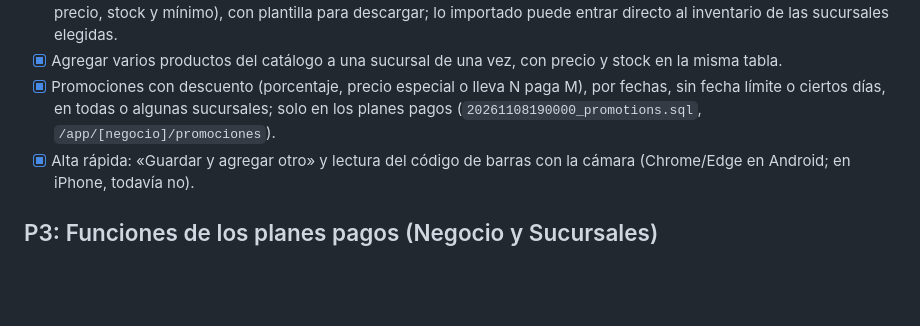
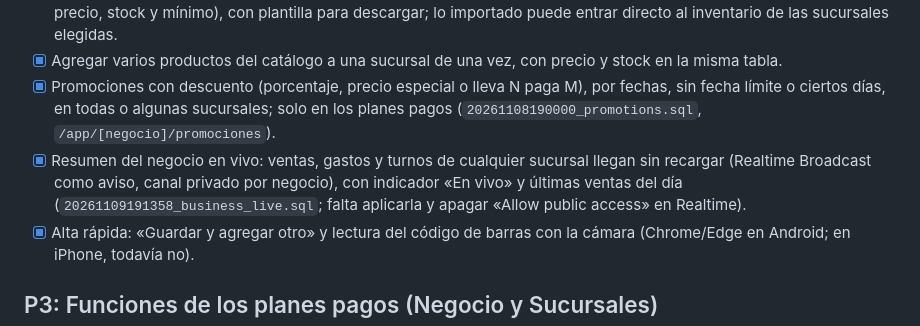
Before and after one commit to MiguelT18/caja-simple, a Markdown page: docs/plan-mvp.md, the part around the change. Rendered like a GitHub page; blank space fills up the shorter version.

```diff
--- a/docs/plan-mvp.md
+++ b/docs/plan-mvp.md
@@ -48,6 +48,7 @@ Origen: revisión del código, de las migraciones y de PRODUCT.md del 3 de novie
 - [x] Importar productos por CSV o pegando filas de una planilla (nombre, código de barras, categoría y, si se quiere, precio, stock y mínimo), con plantilla para descargar; lo importado puede entrar directo al inventario de las sucursales elegidas.
 - [x] Agregar varios productos del catálogo a una sucursal de una vez, con precio y stock en la misma tabla.
 - [x] Promociones con descuento (porcentaje, precio especial o lleva N paga M), por fechas, sin fecha límite o ciertos días, en todas o algunas sucursales; solo en los planes pagos (`20261108190000_promotions.sql`, `/app/[negocio]/promociones`).
+- [x] Resumen del negocio en vivo: ventas, gastos y turnos de cualquier sucursal llegan sin recargar (Realtime Broadcast como aviso, canal privado por negocio), con indicador «En vivo» y últimas ventas del día (`20261109191358_business_live.sql`; falta aplicarla y apagar «Allow public access» en Realtime).
 - [x] Alta rápida: «Guardar y agregar otro» y lectura del código de barras con la cámara (Chrome/Edge en Android; en iPhone, todavía no).
 
 ## P3: Funciones de los planes pagos (Negocio y Sucursales)
```
Also changed, not shown: docs/modelo-de-datos.md (+11 -0 lines).
